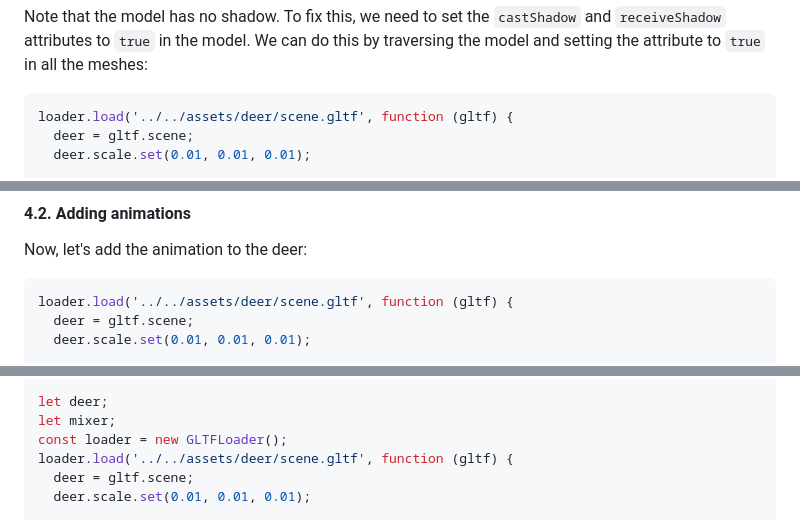
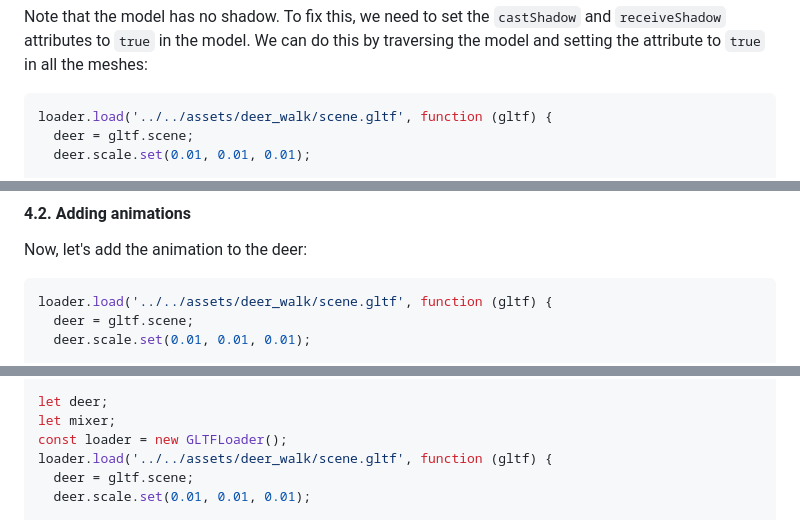
Before and after one commit to math-silva/threejs-introduction, a Markdown page: README.md, 3 parts joined by grey strips. Rendered like a GitHub page; folded sections open.

Commit message:
refactor: update README.md

````diff
--- a/README.md
+++ b/README.md
@@ -337,7 +337,7 @@ loader.load('../../assets/deer_walk/scene.gltf', function (gltf) {
 Note that the model has no shadow. To fix this, we need to set the `castShadow` and `receiveShadow` attributes to `true` in the model. We can do this by traversing the model and setting the attribute to `true` in all the meshes:
 
 ```js
-loader.load('../../assets/deer/scene.gltf', function (gltf) {
+loader.load('../../assets/deer_walk/scene.gltf', function (gltf) {
   deer = gltf.scene;
   deer.scale.set(0.01, 0.01, 0.01);
 
@@ -361,7 +361,7 @@ Now we can see the shadow of the deer on the plane.
 Now, let's add the animation to the deer:
 
 ```js
-loader.load('../../assets/deer/scene.gltf', function (gltf) {
+loader.load('../../assets/deer_walk/scene.gltf', function (gltf) {
   deer = gltf.scene;
   deer.scale.set(0.01, 0.01, 0.01);
 
@@ -454,7 +454,7 @@ scene.add( plane );
 let deer;
 let mixer;
 const loader = new GLTFLoader();
-loader.load('../../assets/deer/scene.gltf', function (gltf) {
+loader.load('../../assets/deer_walk/scene.gltf', function (gltf) {
   deer = gltf.scene;
   deer.scale.set(0.01, 0.01, 0.01);
 
````
Also changed, not shown: other parts of README.md (+1 -1 lines).
